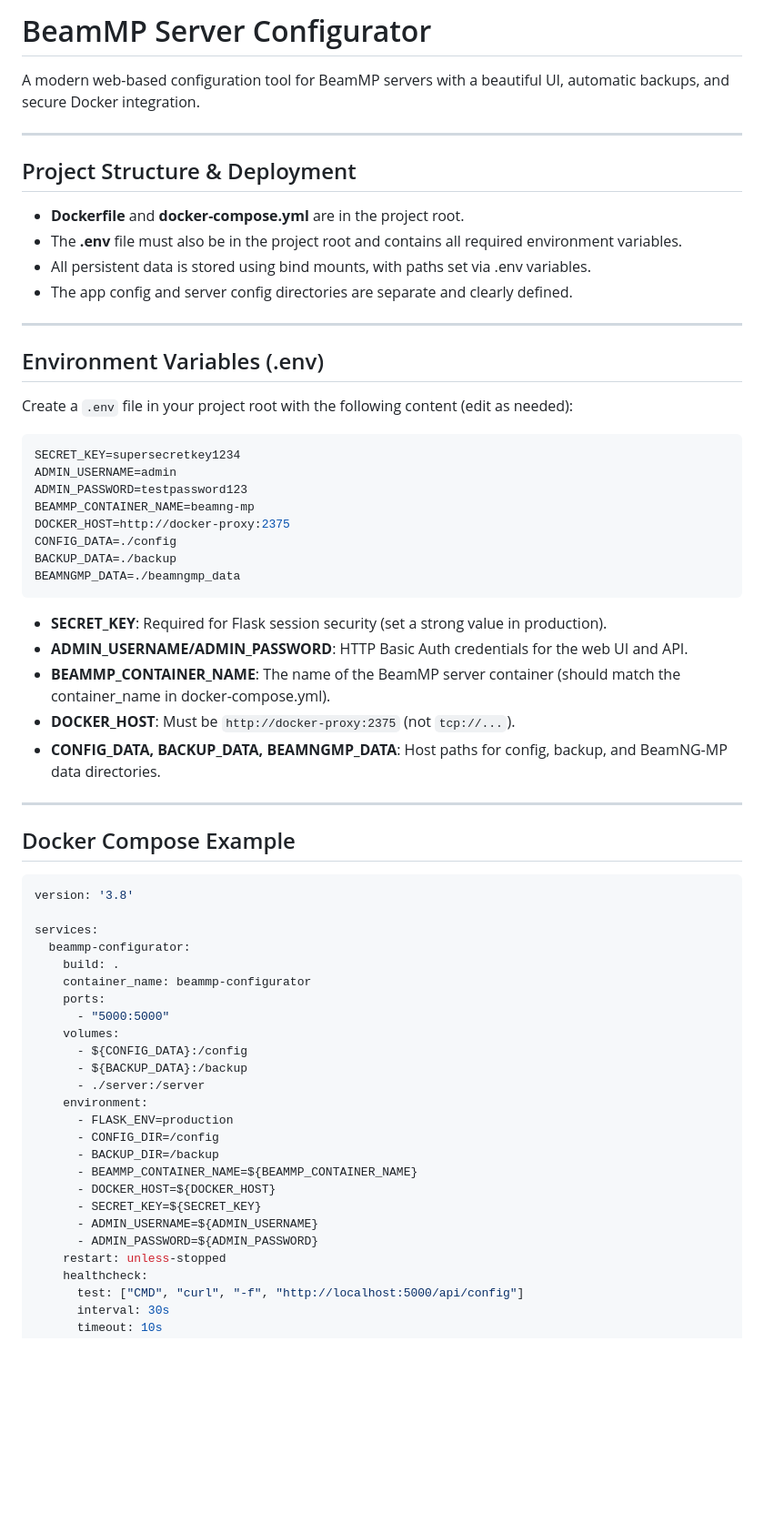
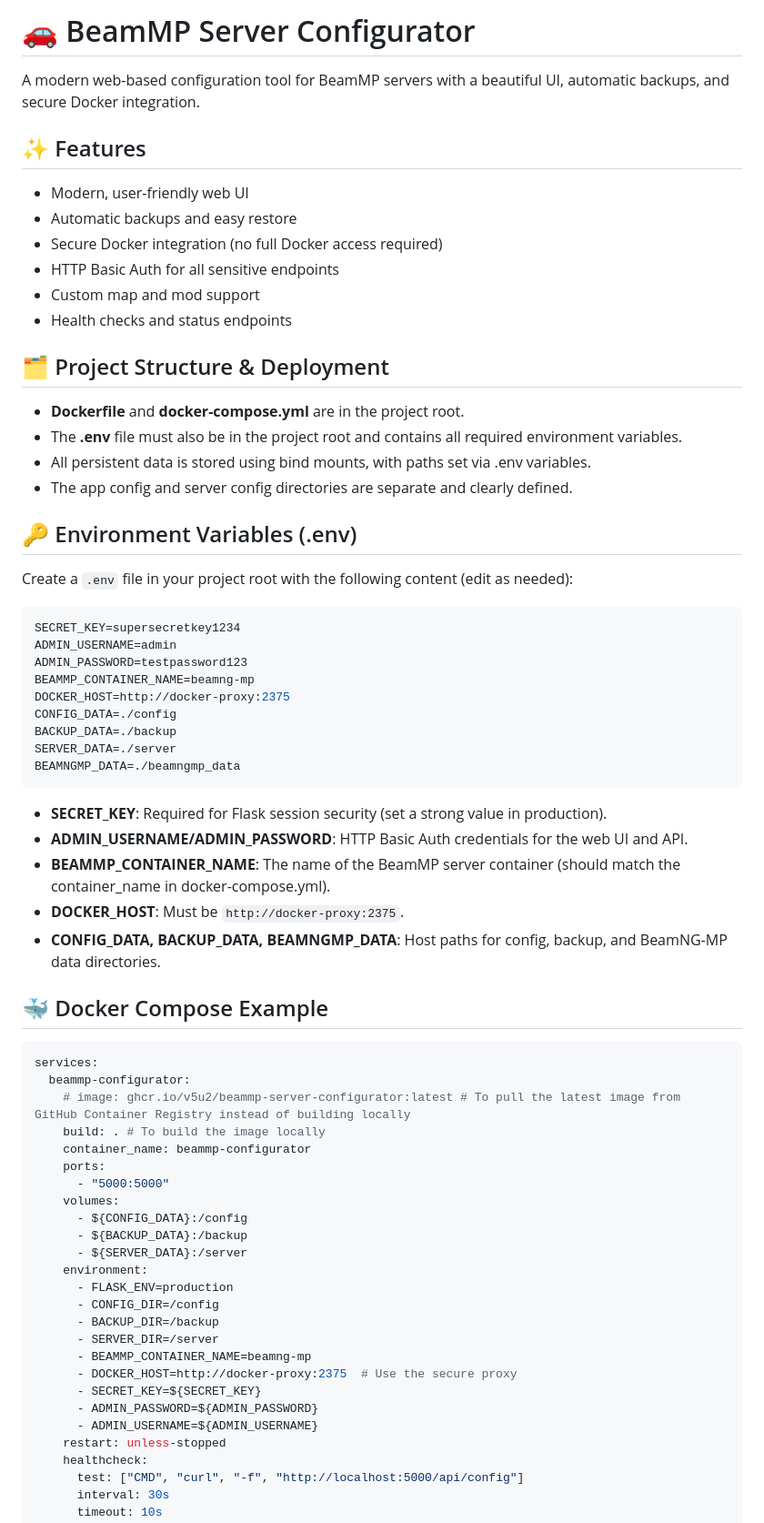
Before and after one commit to V5U2/BeamMP-Server-Configurator, a Markdown page: README.md, the part around the change printed below. Shown: that part at 91% size. GitHub-like rendering; blank space fills up the shorter version.

````diff
--- a/README.md
+++ b/README.md
@@ -1,19 +1,24 @@
-# BeamMP Server Configurator
+# 🚗 BeamMP Server Configurator
 
 A modern web-based configuration tool for BeamMP servers with a beautiful UI, automatic backups, and secure Docker integration.
 
----
+## ✨ Features
 
-## Project Structure & Deployment
+- Modern, user-friendly web UI
+- Automatic backups and easy restore
+- Secure Docker integration (no full Docker access required)
+- HTTP Basic Auth for all sensitive endpoints
+- Custom map and mod support
+- Health checks and status endpoints
+
+## 🗂️ Project Structure & Deployment
 
 - **Dockerfile** and **docker-compose.yml** are in the project root.
 - The **.env** file must also be in the project root and contains all required environment variables.
 - All persistent data is stored using bind mounts, with paths set via .env variables.
 - The app config and server config directories are separate and clearly defined.
 
----
-
-## Environment Variables (.env)
+## 🔑 Environment Variables (.env)
 
 Create a `.env` file in your project root with the following content (edit as needed):
 
@@ -25,41 +30,40 @@ BEAMMP_CONTAINER_NAME=beamng-mp
 DOCKER_HOST=http://docker-proxy:2375
 CONFIG_DATA=./config
 BACKUP_DATA=./backup
+SERVER_DATA=./server
 BEAMNGMP_DATA=./beamngmp_data
 ```
 
 - **SECRET_KEY**: Required for Flask session security (set a strong value in production).
 - **ADMIN_USERNAME/ADMIN_PASSWORD**: HTTP Basic Auth credentials for the web UI and API.
 - **BEAMMP_CONTAINER_NAME**: The name of the BeamMP server container (should match the container_name in docker-compose.yml).
-- **DOCKER_HOST**: Must be `http://docker-proxy:2375` (not `tcp://...`).
+- **DOCKER_HOST**: Must be `http://docker-proxy:2375`.
 - **CONFIG_DATA, BACKUP_DATA, BEAMNGMP_DATA**: Host paths for config, backup, and BeamNG-MP data directories.
 
----
-
-## Docker Compose Example
+## 🐳 Docker Compose Example
 
 ```yaml
-version: '3.8'
-
 services:
   beammp-configurator:
-    build: .
+    # image: ghcr.io/v5u2/beammp-server-configurator:latest # To pull the latest image from GitHub Container Registry instead of building locally
+    build: . # To build the image locally
     container_name: beammp-configurator
     ports:
       - "5000:5000"
     volumes:
       - ${CONFIG_DATA}:/config
       - ${BACKUP_DATA}:/backup
-      - ./server:/server
+      - ${SERVER_DATA}:/server
     environment:
       - FLASK_ENV=production
       - CONFIG_DIR=/config
       - BACKUP_DIR=/backup
-      - BEAMMP_CONTAINER_NAME=${BEAMMP_CONTAINER_NAME}
-      - DOCKER_HOST=${DOCKER_HOST}
+      - SERVER_DIR=/server
+      - BEAMMP_CONTAINER_NAME=beamng-mp
+      - DOCKER_HOST=http://docker-proxy:2375  # Use the secure proxy
       - SECRET_KEY=${SECRET_KEY}
+      - ADMIN_PASSWORD=${ADMIN_PASSWORD}
       - ADMIN_USERNAME=${ADMIN_USERNAME}
-      - ADMIN_PASSWORD=${ADMIN_PASSWORD}
     restart: unless-stopped
     healthcheck:
       test: ["CMD", "curl", "-f", "http://localhost:5000/api/config"]
````
Also changed, not shown: other parts of README.md (+13 -38 lines).
